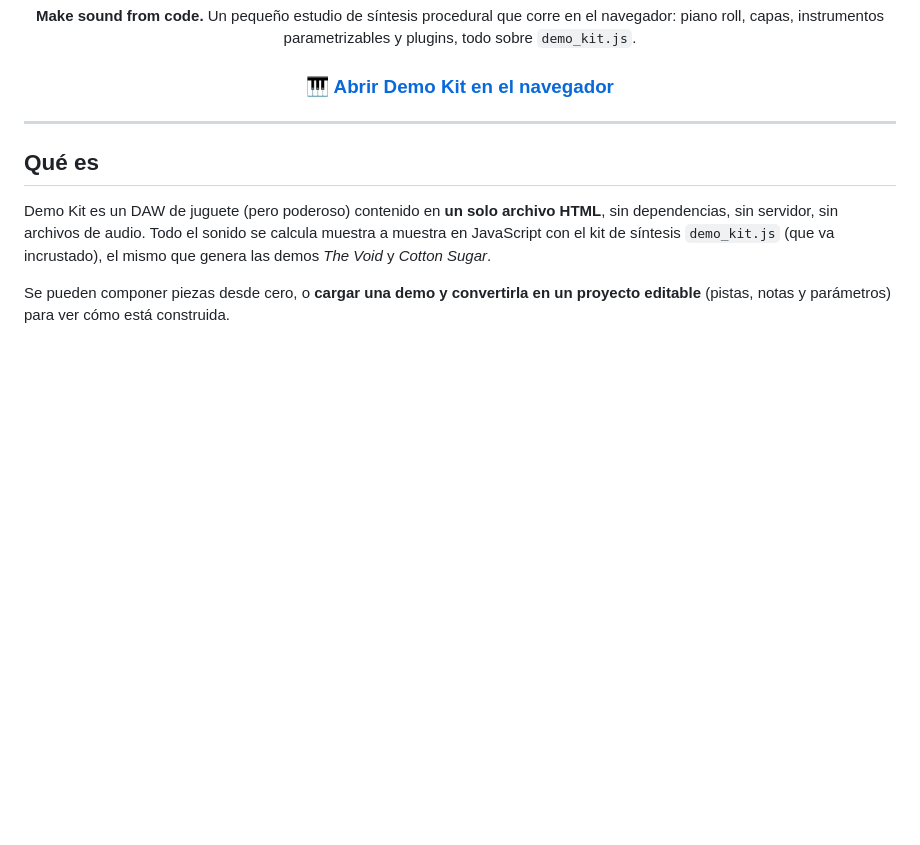
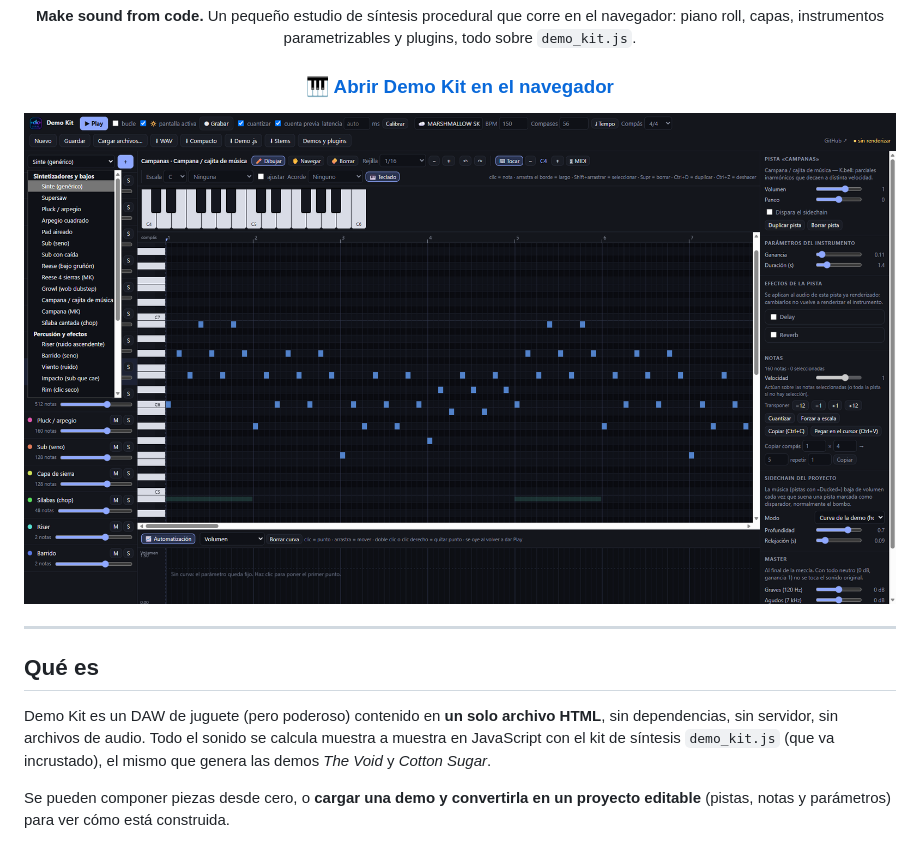
Before and after one commit to mialmoga/demo-kit, a Markdown page: README.md, the part around one of its changes. Rendered like a GitHub page; blank space fills up the shorter version.

Commit message:
Revise README.md for clarity and image updates
Updated the README to enhance clarity and correct image descriptions.

```diff
--- a/README.md
+++ b/README.md
@@ -8,6 +8,8 @@
 Un pequeño estudio de síntesis procedural que corre en el navegador: piano roll, capas, instrumentos parametrizables y plugins, todo sobre `demo_kit.js`.
 
 ### 🎹 [Abrir Demo Kit en el navegador](https://mialmoga.github.io/demo-kit/)
+
+![Make sound from code](assets/screenshoot.png)
 
 </div>
 
```
Also changed, not shown: other parts of README.md (+33 -1 lines).
